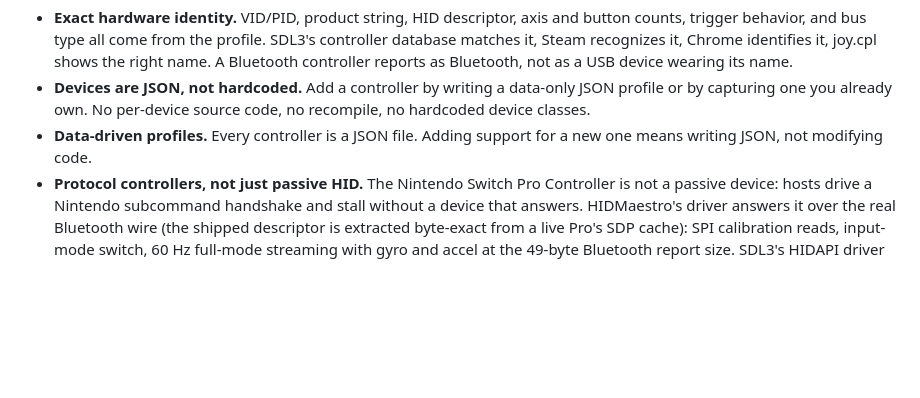
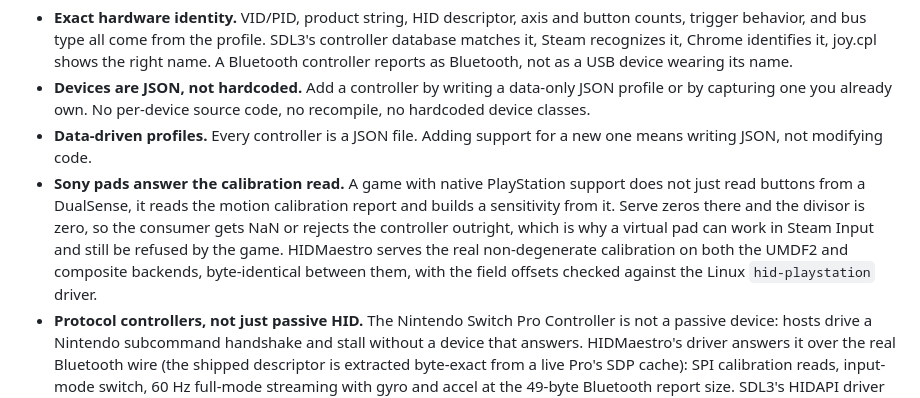
Before and after one commit to hifihedgehog/HIDMaestro, a Markdown page: README.md, the part around the change. Drawn GitHub-style; blank space fills up the shorter version.

Commit message:
README: why a Sony pad must answer the calibration read (#43)

```diff
--- a/README.md
+++ b/README.md
@@ -86,6 +86,7 @@ VID/PID, product string, descriptor, axis and button layout, and bus type all ma
 - **Exact hardware identity.** VID/PID, product string, HID descriptor, axis and button counts, trigger behavior, and bus type all come from the profile. SDL3's controller database matches it, Steam recognizes it, Chrome identifies it, joy.cpl shows the right name. A Bluetooth controller reports as Bluetooth, not as a USB device wearing its name.
 - **Devices are JSON, not hardcoded.** Add a controller by writing a data-only JSON profile or by capturing one you already own. No per-device source code, no recompile, no hardcoded device classes.
 - **Data-driven profiles.** Every controller is a JSON file. Adding support for a new one means writing JSON, not modifying code.
+- **Sony pads answer the calibration read.** A game with native PlayStation support does not just read buttons from a DualSense, it reads the motion calibration report and builds a sensitivity from it. Serve zeros there and the divisor is zero, so the consumer gets NaN or rejects the controller outright, which is why a virtual pad can work in Steam Input and still be refused by the game. HIDMaestro serves the real non-degenerate calibration on both the UMDF2 and composite backends, byte-identical between them, with the field offsets checked against the Linux `hid-playstation` driver.
 - **Protocol controllers, not just passive HID.** The Nintendo Switch Pro Controller is not a passive device: hosts drive a Nintendo subcommand handshake and stall without a device that answers. HIDMaestro's driver answers it over the real Bluetooth wire (the shipped descriptor is extracted byte-exact from a live Pro's SDP cache): SPI calibration reads, input-mode switch, 60 Hz full-mode streaming with gyro and accel at the 49-byte Bluetooth report size. SDL3's HIDAPI driver and Steam Input bind it as a real Bluetooth Pro Controller with motion and rumble. Before any protocol host arrives, the pad streams genuine 12-byte 0x3F simple-mode frames, the one report DirectInput can parse, so joy.cpl reads a working controller in exactly the states real hardware allows.
 
 ### Custom controllers
```
